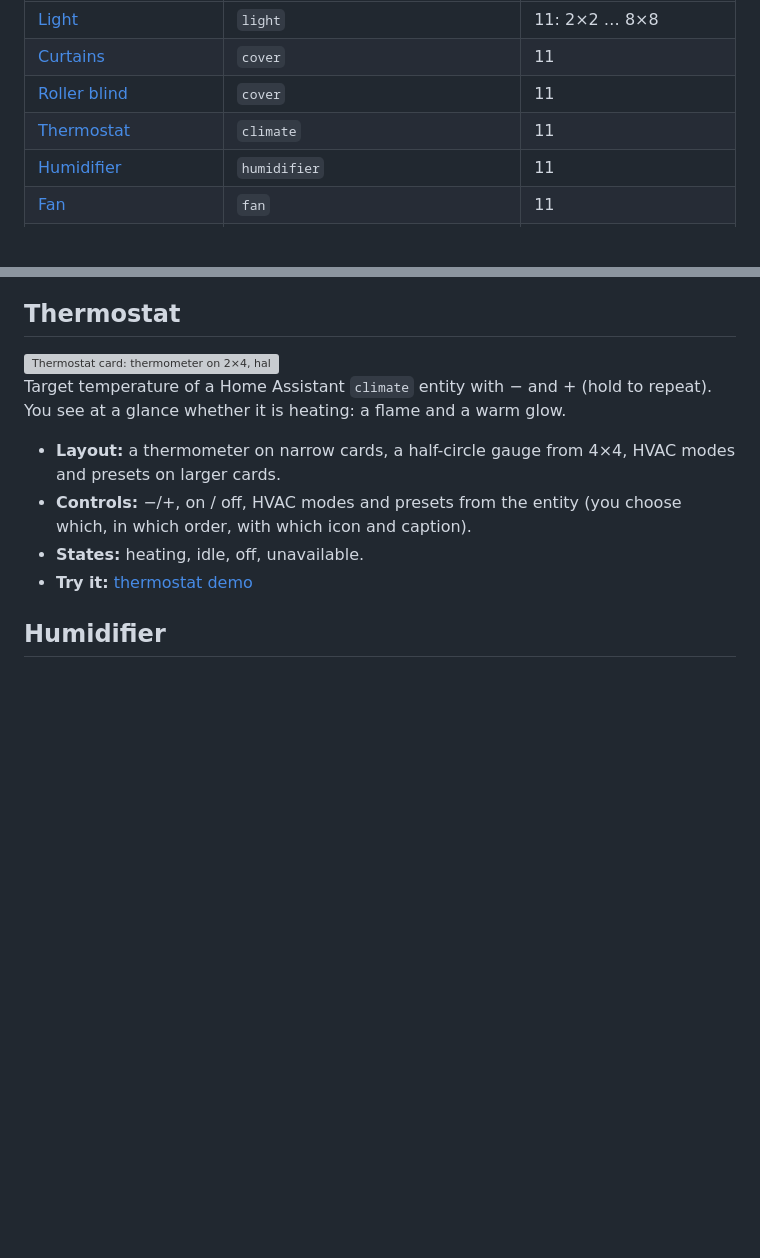
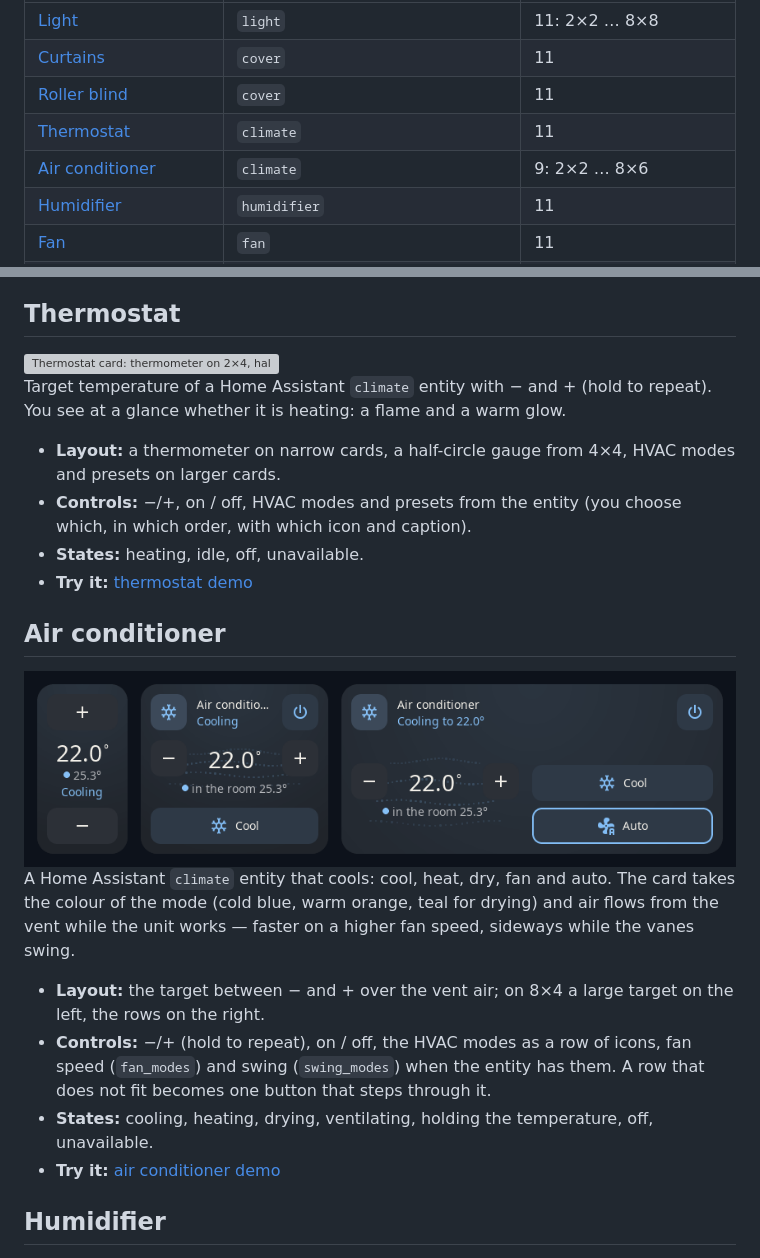
Before and after one commit to alexshemr/s1e-panel, a Markdown page: docs/cards.md, 2 parts joined by grey strips. Drawn GitHub-style; pictures changed too: docs/assets/en/card-ac.png (added); blank space fills up the shorter version; grey boxes are pictures that could not be loaded.

```diff
--- a/docs/cards.md
+++ b/docs/cards.md
@@ -14,6 +14,7 @@ Every card type in the current release, with the Home Assistant entities it acce
 | [Curtains](#curtains-and-roller-blind) | `cover` | 11 |
 | [Roller blind](#curtains-and-roller-blind) | `cover` | 11 |
 | [Thermostat](#thermostat) | `climate` | 11 |
+| [Air conditioner](#air-conditioner) | `climate` | 9: 2×2 … 8×6 |
 | [Humidifier](#humidifier) | `humidifier` | 11 |
 | [Fan](#fan) | `fan` | 11 |
 | [Breezer](#breezer) | `fan` + air sensors | 11 |
@@ -78,6 +79,17 @@ Target temperature of a Home Assistant `climate` entity with − and + (hold to
 - **Controls:** −/+, on / off, HVAC modes and presets from the entity (you choose which, in which order, with which icon and caption).
 - **States:** heating, idle, off, unavailable.
 - **Try it:** [thermostat demo](https://alexshemr.github.io/s1e-panel/demo/stands/thermostat-stand.html?lang=en)
+
+## Air conditioner
+
+<img src="assets/en/card-ac.png" alt="Air conditioner card: 2×4, 4×4 with the vent air, 8×4 with a large target" width="100%">
+
+A Home Assistant `climate` entity that cools: cool, heat, dry, fan and auto. The card takes the colour of the mode (cold blue, warm orange, teal for drying) and air flows from the vent while the unit works — faster on a higher fan speed, sideways while the vanes swing.
+
+- **Layout:** the target between − and + over the vent air; on 8×4 a large target on the left, the rows on the right.
+- **Controls:** −/+ (hold to repeat), on / off, the HVAC modes as a row of icons, fan speed (`fan_modes`) and swing (`swing_modes`) when the entity has them. A row that does not fit becomes one button that steps through it.
+- **States:** cooling, heating, drying, ventilating, holding the temperature, off, unavailable.
+- **Try it:** [air conditioner demo](https://alexshemr.github.io/s1e-panel/demo/stands/ac-stand.html?lang=en)
 
 ## Humidifier
 
```
Also changed, not shown: docs/ru/cards.md (+12 -0 lines), docs/assets/en/screen-saver-clock.png, docs/assets/en/screen-saver-pulse.png, docs/assets/ru/card-ac.png (added), docs/assets/ru/screen-saver-clock.png, docs/assets/ru/screen-saver-pulse.png, 11 other files.
